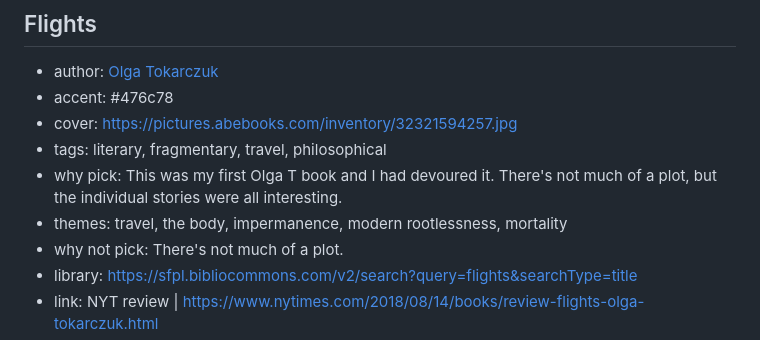
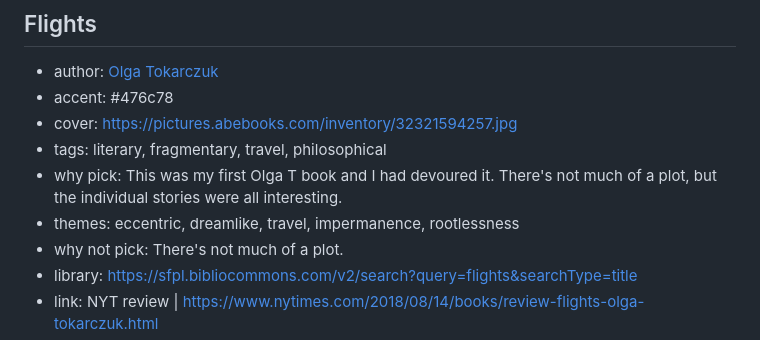
Before and after one commit to ShivanKaul/fun, a Markdown page: bookclub/books.md, the part around the change. Drawn GitHub-style.

Commit message:
Tweak themes

```diff
--- a/bookclub/books.md
+++ b/bookclub/books.md
@@ -29,7 +29,7 @@ intro: This is a selection of books that have been on my list for a long time +
 - cover: https://pictures.abebooks.com/inventory/32321594257.jpg
 - tags: literary, fragmentary, travel, philosophical
 - why pick: This was my first Olga T book and I had devoured it. There's not much of a plot, but the individual stories were all interesting.
-- themes: travel, the body, impermanence, modern rootlessness, mortality
+- themes: eccentric, dreamlike, travel, impermanence, rootlessness
 - why not pick: There's not much of a plot.
 - library: https://sfpl.bibliocommons.com/v2/search?query=flights&searchType=title
 - link: NYT review | https://www.nytimes.com/2018/08/14/books/review-flights-olga-tokarczuk.html
```
